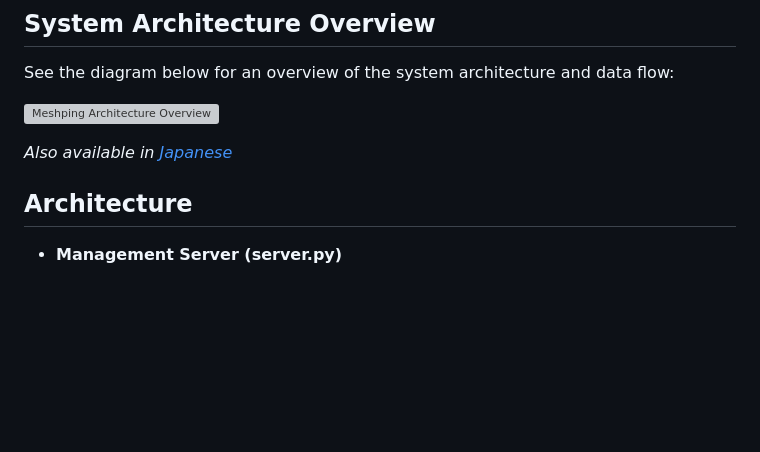
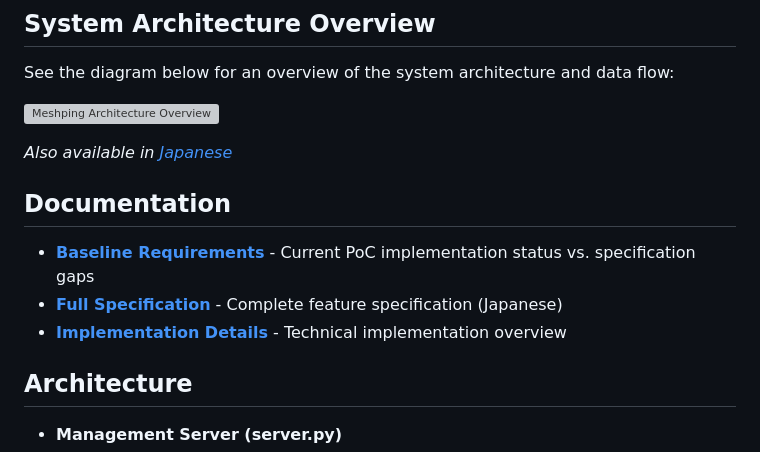
Before and after one commit to icecake0141/meshping, a Markdown page: README.md, the part around the change. Drawn GitHub-style; blank space fills up the shorter version; grey boxes are pictures that could not be loaded.

Commit message:
Add baseline requirements documentation
Co-authored-by: icecake0141 <16081752+icecake0141@users.noreply.github.com>

```diff
--- a/README.md
+++ b/README.md
@@ -12,6 +12,12 @@ See the diagram below for an overview of the system architecture and data flow:
 ![Meshping Architecture Overview](architecture_overview_en.svg)
 
 *Also available in [Japanese](architecture_overview.svg)*
+
+## Documentation
+
+- **[Baseline Requirements](BASELINE_REQUIREMENTS.md)** - Current PoC implementation status vs. specification gaps
+- **[Full Specification](specs.txt)** - Complete feature specification (Japanese)
+- **[Implementation Details](implementation.txt)** - Technical implementation overview
 
 ## Architecture
 
```
Also changed, not shown: BASELINE_REQUIREMENTS.md (added, +255 -0 lines), README.ja.md (+6 -0 lines).
